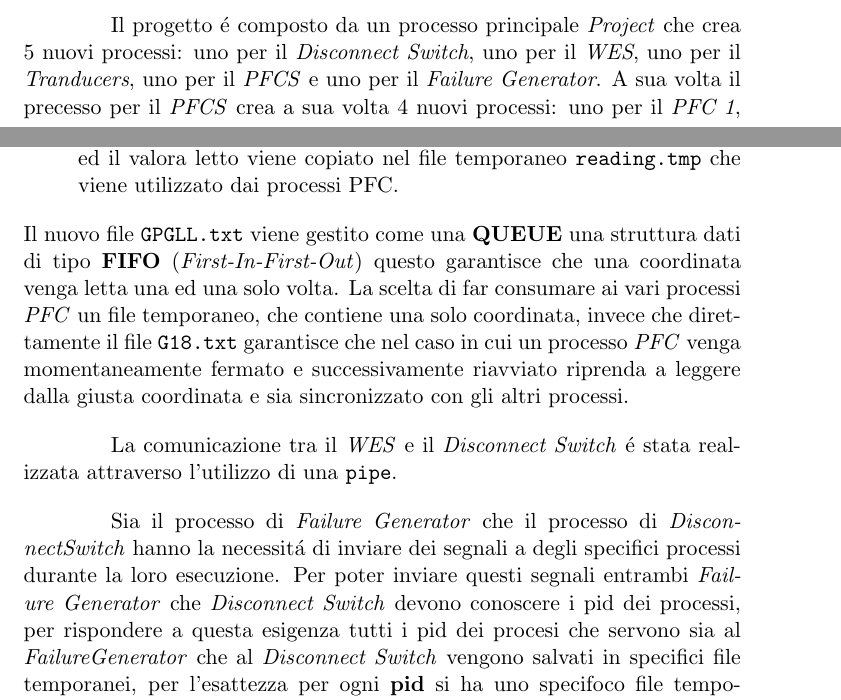
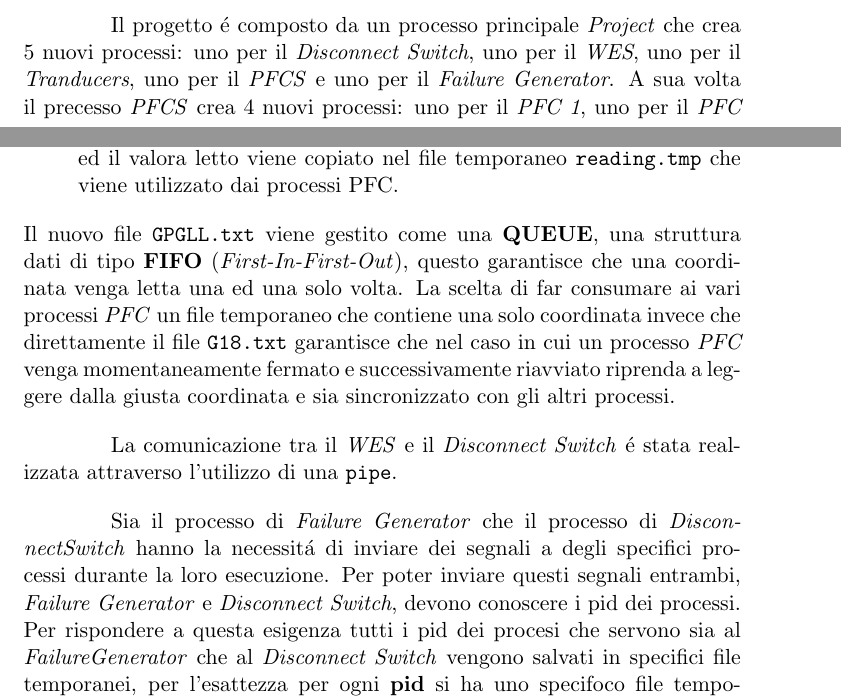
Before and after one commit to K-Software/ProjectSO_2019-2020, a LaTeX document (doc/technical_report.tex): two parts of pages 4 and 5 of 14 before the commit and two parts of pages 4 and 5 of 13 after it, joined at a grey line, cut so that both start at the same text. Compiled offline with pdfLaTeX.

Commit message:
Documentation
Revisionated the technical report.

```diff
--- a/doc/technical_report.tex
+++ b/doc/technical_report.tex
@@ -77,18 +77,18 @@ Il progetto \'e stato sviluppato sulla distribuzione linux \textbf{Ubuntu 16.04.
 \section{Progettazione e implementazione}
 Tutte le macro di carattere generale che permettono di configurare il progetto sono state definite all'interno del file \texttt{common.h} tra queste ci sono anche quelle che indicano le probabilit\'a con cui vengono lanciati i segnali \textbf{SIGINT}, \textbf{SIGSTOP}, \textbf{SIGCONT} e \textbf{SIGUSR1} e sono rispettivamente \textit{FAILURE\_SIGINT }, \textit{FAILURE\_SIGSTOP}, \textit{FAILURE\_SIGCONT} e \textit{FAILURE\_SIGUSR1}. Se vogliamo  che la probabilit\'a che un determinato segnate sia di $10^-4$ allora la macro corrispondente dovr\'a essere valorizzata con valore 10000.\par
 
-Il progetto \'e composto da un processo principale \textit{Project} che crea 5 nuovi processi: uno per il \textit{Disconnect Switch}, uno per il \textit{WES}, uno per il \textit{Tranducers}, uno per il \textit{PFCS} e uno per il \textit{Failure Generator}. A sua volta il precesso per il \textit{PFCS} crea a sua volta 4 nuovi processi: uno per il \textit{PFC 1}, uno per il \textit{PFC 2}, uno per il \textit{PFC 3} e uno specifico che si occupa di leggere la coordinata e di sovrascrivela in uno spefico file temporaneo (\textit{reading.tmp}), i tre processi pfc leggeranno la nuova coordinata da questo file. Il processo di lettura legger\'a una coordinata al secondo mentre i tre processi pfc leggeranno il file tempoprane con una frequenza maggiore, per far capire ai pfc che si tratta di una nuova coordinata il processo lettore aggiunge un \textbf{UUID} come prefisso di ogni coordinata scritta nel file temporaneo.\par
+Il progetto \'e composto da un processo principale \textit{Project} che crea 5 nuovi processi: uno per il \textit{Disconnect Switch}, uno per il \textit{WES}, uno per il \textit{Tranducers}, uno per il \textit{PFCS} e uno per il \textit{Failure Generator}. A sua volta il precesso \textit{PFCS} crea 4 nuovi processi: uno per il \textit{PFC 1}, uno per il \textit{PFC 2}, uno per il \textit{PFC 3} e uno specifico che si occupa di leggere la coordinata e di sovrascrivela in uno spefico file temporaneo (\texttt{reading.tmp}), i tre processi pfc leggeranno la nuova coordinata da questo file. Il processo di lettura legger\'a una coordinata al secondo mentre i tre processi pfc leggeranno il file tempoprane con una frequenza maggiore, per far capire ai pfc che si tratta di una nuova coordinata il processo lettore aggiunge un \textbf{UUID} come prefisso di ogni coordinata scritta nel file temporaneo.\par
 
 Se esaminiamo la procedura di lettura nello spefico si pu\'o notare che \'e composta dalla seguenti fasi:
 \begin{itemize}
 	\item Nella prima fase viene letto il file \texttt{G18.txt} per creare il file \texttt{GPGLL.txt} che contiene solamente le righe del file \texttt{G18.txt} che iniziano con il prefisso \textit{GPGLL}.
 	\item Nella seconda fase viene letto il file creato nella prima fase \texttt{GPGLL.txt} ed il valora letto viene copiato nel file temporaneo \texttt{reading.tmp} che viene utilizzato dai processi PFC.
 \end{itemize}
-Il nuovo file \texttt{GPGLL.txt} viene gestito come una \textbf{QUEUE} una struttura dati di tipo \textbf{FIFO} (\textit{First-In-First-Out}) questo garantisce che una coordinata venga letta una ed una solo volta. La scelta di far consumare ai vari processi \textit{PFC} un file temporaneo, che contiene una solo coordinata, invece che direttamente il file \texttt{G18.txt} garantisce che nel caso in cui un processo \textit{PFC} venga momentaneamente fermato e successivamente riavviato riprenda a leggere dalla giusta coordinata e sia sincronizzato con gli altri processi.\par
+Il nuovo file \texttt{GPGLL.txt} viene gestito come una \textbf{QUEUE}, una struttura dati di tipo \textbf{FIFO} (\textit{First-In-First-Out}), questo garantisce che una coordinata venga letta una ed una solo volta. La scelta di far consumare ai vari processi \textit{PFC} un file temporaneo che contiene una solo coordinata invece che direttamente il file \texttt{G18.txt} garantisce che nel caso in cui un processo \textit{PFC} venga momentaneamente fermato e successivamente riavviato riprenda a leggere dalla giusta coordinata e sia sincronizzato con gli altri processi.\par
 
 La comunicazione tra il \textit{WES} e il \textit{Disconnect Switch} \'e stata realizzata attraverso l'utilizzo di una \texttt{pipe}.\par
 
-Sia il processo di \textit{Failure Generator} che il processo di \textit{DisconnectSwitch} hanno la necessit\'a di inviare dei segnali a degli specifici processi durante la loro esecuzione. Per poter inviare questi segnali entrambi \textit{Failure Generator} che \textit{Disconnect Switch} devono conoscere i pid dei processi, per rispondere a questa esigenza tutti i pid dei procesi che servono sia al \textit{FailureGenerator} che al \textit{Disconnect Switch} vengono salvati in specifici file temporanei, per l'esattezza per ogni \textbf{pid} si ha uno specifoco file temporaneo. Il percorso di questi file temporanei \'e indicato all'interno del file \texttt{common.h} \par
+Sia il processo di \textit{Failure Generator} che il processo di \textit{DisconnectSwitch} hanno la necessit\'a di inviare dei segnali a degli specifici processi durante la loro esecuzione. Per poter inviare questi segnali entrambi, \textit{Failure Generator} e \textit{Disconnect Switch}, devono conoscere i pid dei processi. Per rispondere a questa esigenza tutti i pid dei procesi che servono sia al \textit{FailureGenerator} che al \textit{Disconnect Switch} vengono salvati in specifici file temporanei, per l'esattezza per ogni \textbf{pid} si ha uno specifoco file temporaneo. Il percorso di questi file temporanei \'e indicato all'interno del file \texttt{common.h} \par
 
 \newpage
 \begin{figure}[h!]
```
Also changed, not shown: doc/technical_report.pdf, doc/technical_report.tex (12 more changed lines), 3 other files.
